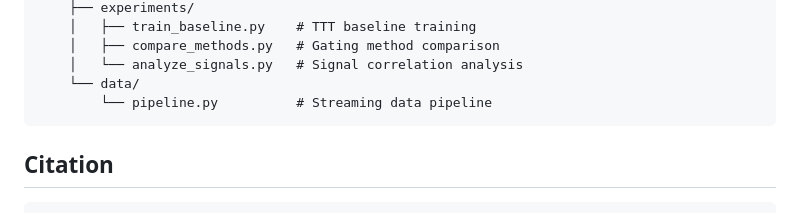
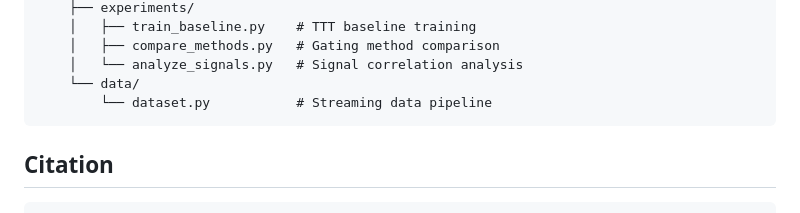
Before and after one commit to deveworld/ponderTTT, a Markdown page: README.md, the part around one of its changes. GitHub-like rendering.

````diff
--- a/README.md
+++ b/README.md
@@ -214,7 +214,7 @@ ponderttt/
     │   ├── compare_methods.py   # Gating method comparison
     │   └── analyze_signals.py   # Signal correlation analysis
     └── data/
-        └── pipeline.py          # Streaming data pipeline
+        └── dataset.py           # Streaming data pipeline
 ```
 
 ## Citation
````
Also changed, not shown: other parts of README.md (+3 -3 lines).
